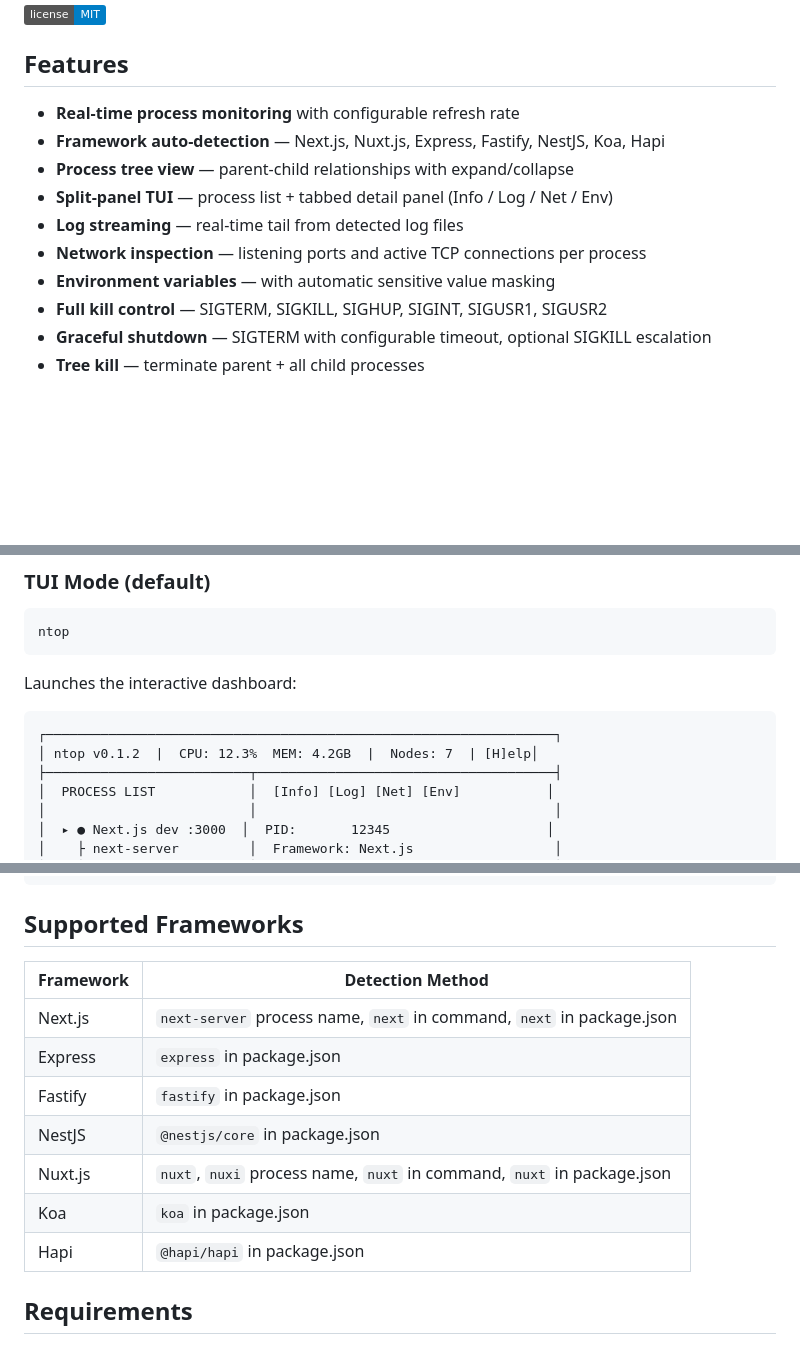
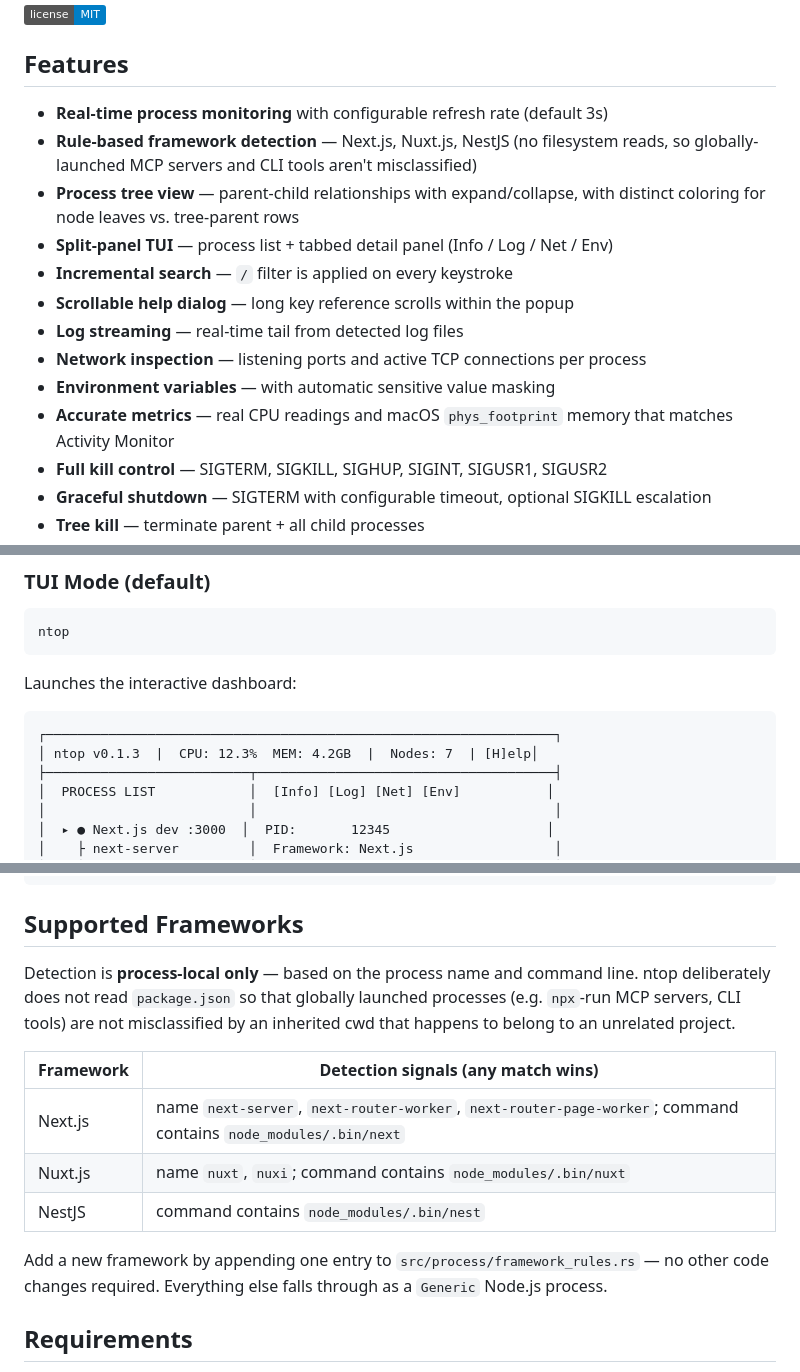
Before and after one commit to greeun/ntop, a Markdown page: README.md, 3 parts joined by grey strips. Rendered like a GitHub page; badges without logos; blank space fills up the shorter version.

````diff
--- a/README.md
+++ b/README.md
@@ -8,13 +8,16 @@ Built with Rust for instant startup and minimal resource usage.
 
 ## Features
 
-- **Real-time process monitoring** with configurable refresh rate
-- **Framework auto-detection** — Next.js, Nuxt.js, Express, Fastify, NestJS, Koa, Hapi
-- **Process tree view** — parent-child relationships with expand/collapse
+- **Real-time process monitoring** with configurable refresh rate (default 3s)
+- **Rule-based framework detection** — Next.js, Nuxt.js, NestJS (no filesystem reads, so globally-launched MCP servers and CLI tools aren't misclassified)
+- **Process tree view** — parent-child relationships with expand/collapse, with distinct coloring for node leaves vs. tree-parent rows
 - **Split-panel TUI** — process list + tabbed detail panel (Info / Log / Net / Env)
+- **Incremental search** — `/` filter is applied on every keystroke
+- **Scrollable help dialog** — long key reference scrolls within the popup
 - **Log streaming** — real-time tail from detected log files
 - **Network inspection** — listening ports and active TCP connections per process
 - **Environment variables** — with automatic sensitive value masking
+- **Accurate metrics** — real CPU readings and macOS `phys_footprint` memory that matches Activity Monitor
 - **Full kill control** — SIGTERM, SIGKILL, SIGHUP, SIGINT, SIGUSR1, SIGUSR2
 - **Graceful shutdown** — SIGTERM with configurable timeout, optional SIGKILL escalation
 - **Tree kill** — terminate parent + all child processes
@@ -46,7 +49,7 @@ Launches the interactive dashboard:
 
 ```
 ┌─────────────────────────────────────────────────────────────────┐
-│ ntop v0.1.2  |  CPU: 12.3%  MEM: 4.2GB  |  Nodes: 7  | [H]elp│
+│ ntop v0.1.3  |  CPU: 12.3%  MEM: 4.2GB  |  Nodes: 7  | [H]elp│
 ├──────────────────────────┬──────────────────────────────────────┤
 │  PROCESS LIST            │  [Info] [Log] [Net] [Env]           │
 │                          │                                      │
@@ -135,15 +138,20 @@ include_ts_node = false
 
 ## Supported Frameworks
 
-| Framework | Detection Method |
-|-----------|-----------------|
-| Next.js | `next-server` process name, `next` in command, `next` in package.json |
-| Express | `express` in package.json |
-| Fastify | `fastify` in package.json |
-| NestJS | `@nestjs/core` in package.json |
-| Nuxt.js | `nuxt`, `nuxi` process name, `nuxt` in command, `nuxt` in package.json |
-| Koa | `koa` in package.json |
-| Hapi | `@hapi/hapi` in package.json |
+Detection is **process-local only** — based on the process name and command line.
+ntop deliberately does not read `package.json` so that globally launched
+processes (e.g. `npx`-run MCP servers, CLI tools) are not misclassified by an
+inherited cwd that happens to belong to an unrelated project.
+
+| Framework | Detection signals (any match wins) |
+|-----------|------------------------------------|
+| Next.js | name `next-server`, `next-router-worker`, `next-router-page-worker`; command contains `node_modules/.bin/next` |
+| Nuxt.js | name `nuxt`, `nuxi`; command contains `node_modules/.bin/nuxt` |
+| NestJS  | command contains `node_modules/.bin/nest` |
+
+Add a new framework by appending one entry to `src/process/framework_rules.rs`
+— no other code changes required. Everything else falls through as a
+`Generic` Node.js process.
 
 ## Requirements
 
````
Also changed, not shown: README.ko.md (+21 -13 lines).
